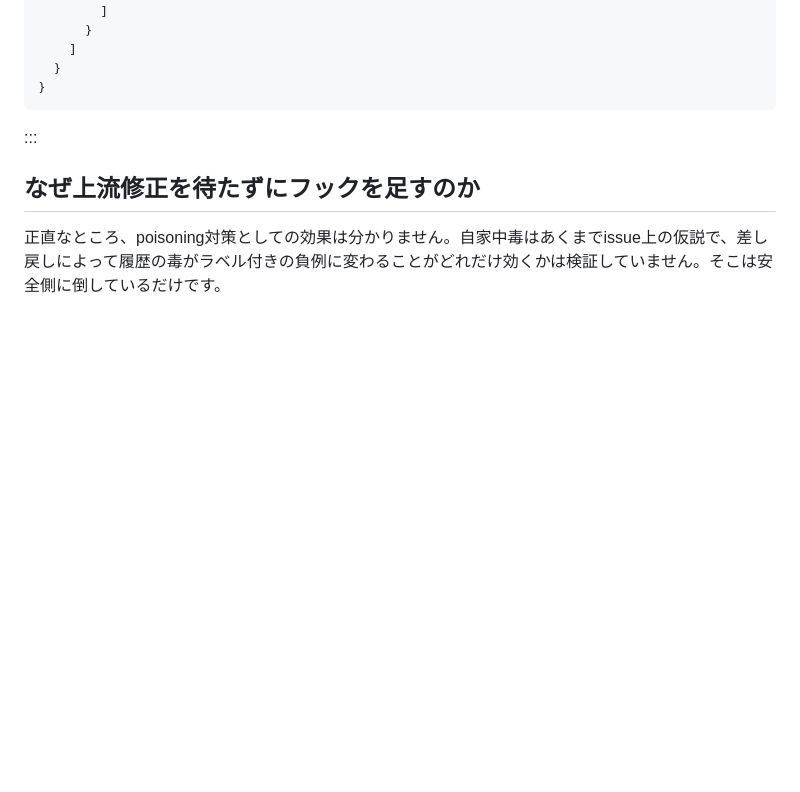
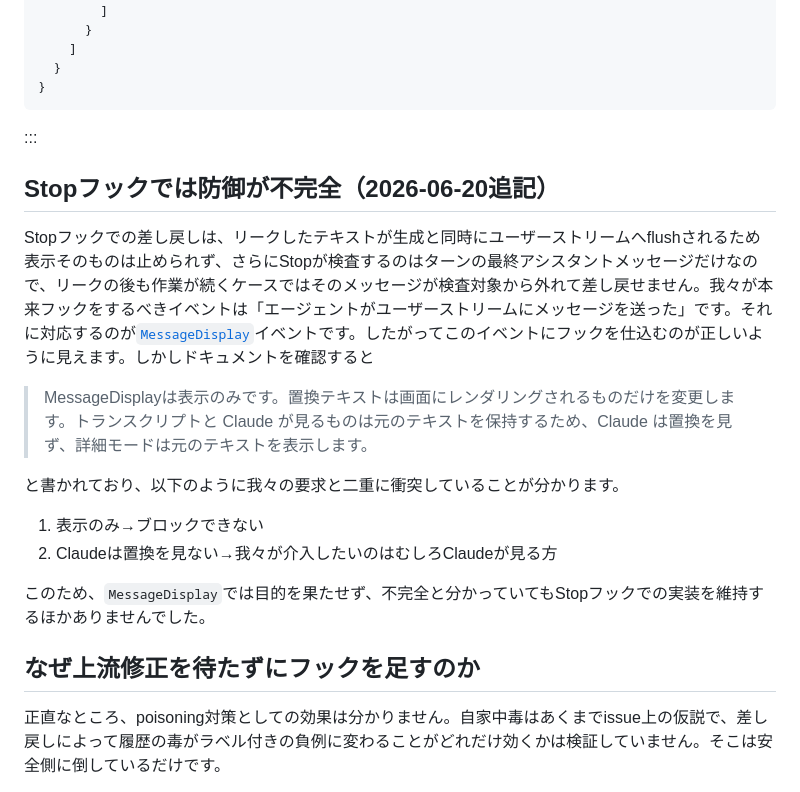
Before and after one commit to ultimatile/Zenn, a Markdown page: articles/claude-code-leaked-tool-call-stop-hook.md, the part around the change. GitHub-like rendering; blank space fills up the shorter version.

```diff
--- a/articles/claude-code-leaked-tool-call-stop-hook.md
+++ b/articles/claude-code-leaked-tool-call-stop-hook.md
@@ -253,6 +253,19 @@ if __name__ == "__main__":
 
 :::
 
+## Stopフックでは防御が不完全（2026-06-20追記）
+
+Stopフックでの差し戻しは、リークしたテキストが生成と同時にユーザーストリームへflushされるため表示そのものは止められず、さらにStopが検査するのはターンの最終アシスタントメッセージだけなので、リークの後も作業が続くケースではそのメッセージが検査対象から外れて差し戻せません。我々が本来フックをするべきイベントは「エージェントがユーザーストリームにメッセージを送った」です。それに対応するのが[`MessageDisplay`](https://code.claude.com/docs/ja/hooks#messagedisplay)イベントです。したがってこのイベントにフックを仕込むのが正しいように見えます。しかしドキュメントを確認すると
+
+> MessageDisplayは表示のみです。置換テキストは画面にレンダリングされるものだけを変更します。トランスクリプトと Claude が見るものは元のテキストを保持するため、Claude は置換を見ず、詳細モードは元のテキストを表示します。
+
+と書かれており、以下のように我々の要求と二重に衝突していることが分かります。
+
+1. 表示のみ→ブロックできない
+2. Claudeは置換を見ない→我々が介入したいのはむしろClaudeが見る方
+
+このため、`MessageDisplay`では目的を果たせず、不完全と分かっていてもStopフックでの実装を維持するほかありませんでした。
+
 ## なぜ上流修正を待たずにフックを足すのか
 
 正直なところ、poisoning対策としての効果は分かりません。自家中毒はあくまでissue上の仮説で、差し戻しによって履歴の毒がラベル付きの負例に変わることがどれだけ効くかは検証していません。そこは安全側に倒しているだけです。
```
